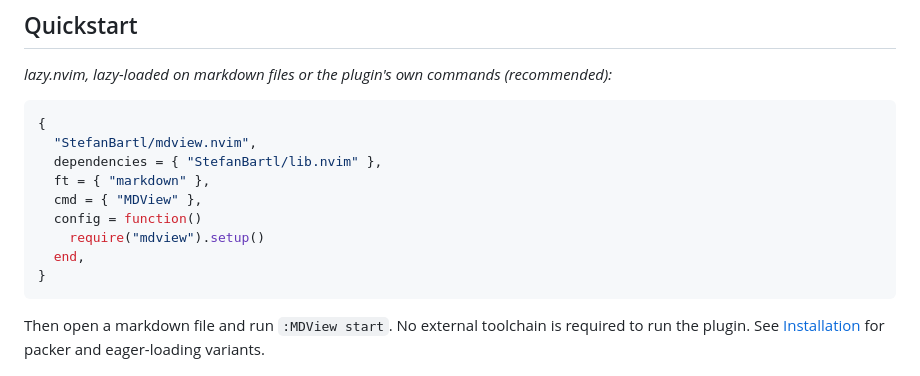
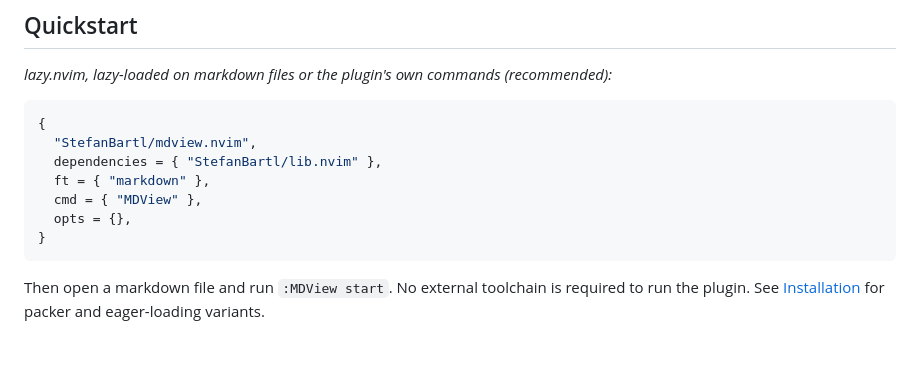
Before and after one commit to StefanBartl/mdview.nvim, a Markdown page: README.md, the part around the change. GitHub-like rendering; blank space fills up the shorter version.

Commit message:
docs(readme): show the install spec in its shortest working form
The snippet people copy had a `config = function() require(X).setup(...) end`
block, which is exactly what lazy.nvim already does for a spec with `opts` --
so the first thing a reader learned about this plugin was a line they did not
need to write.

`opts = {}` now, with the non-default values kept and the defaults named in a
comment instead of restated as code.

````diff
--- a/README.md
+++ b/README.md
@@ -98,9 +98,7 @@ turned into DOM content without passing through an allowlist-based sanitizer.
   dependencies = { "StefanBartl/lib.nvim" },
   ft = { "markdown" },
   cmd = { "MDView" },
-  config = function()
-    require("mdview").setup()
-  end,
+  opts = {},
 }
 ```
 
````
